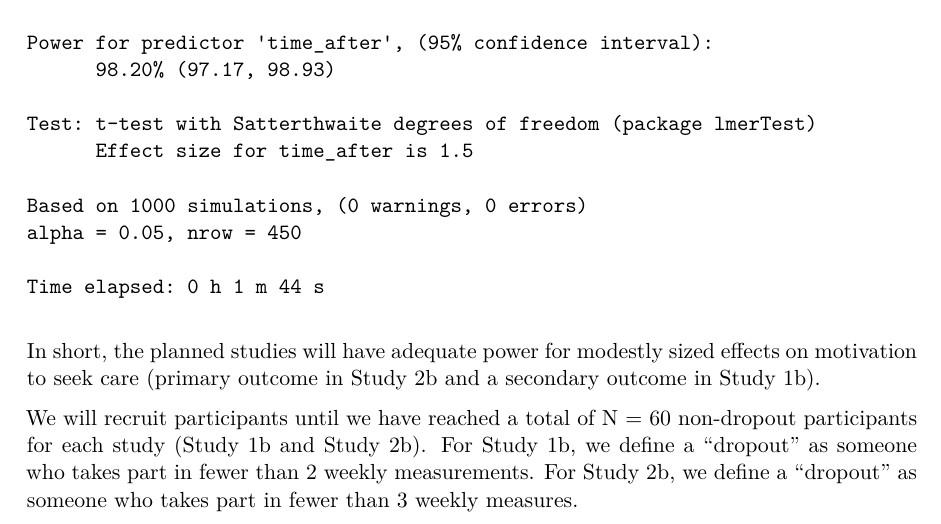
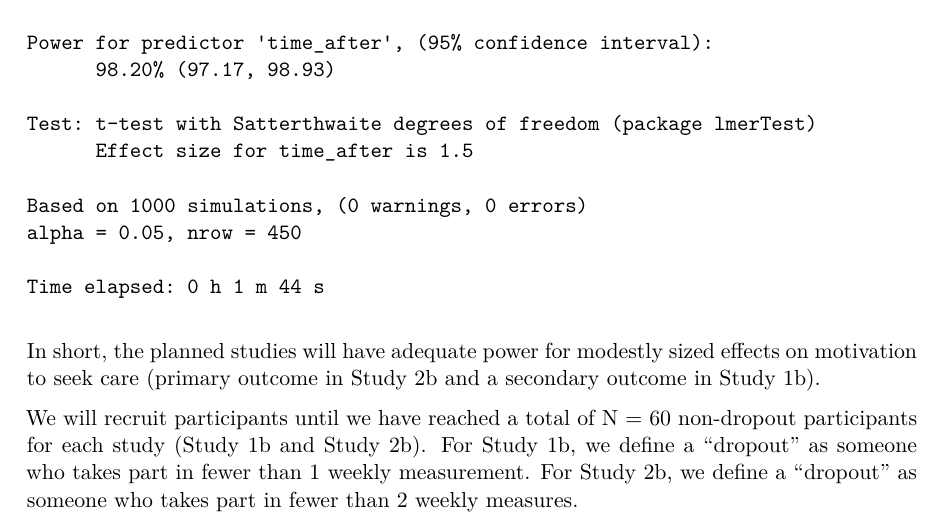
Before and after one commit to RabbitSnore/bridge-rct, a Quarto document (bridge-rct_analysis-plan.qmd): part of page 2 of 7, cut so that both start at the same text. The pictures show the output file bridge-rct_analysis-plan.pdf that the author committed with the source.

Commit message:
Dropout definition correction

```diff
--- a/bridge-rct_analysis-plan.qmd
+++ b/bridge-rct_analysis-plan.qmd
@@ -67,8 +67,8 @@ outcome in Study 1b).
 
 We will recruit participants until we have reached a total of N = 60 non-dropout
 participants for each study (Study 1b and Study 2b). For Study 1b, we define a
-"dropout" as someone who takes part in fewer than 2 weekly measurements. For
-Study 2b, we define a "dropout" as someone who takes part in fewer than 3 weekly
+"dropout" as someone who takes part in fewer than 1 weekly measurement. For
+Study 2b, we define a "dropout" as someone who takes part in fewer than 2 weekly
 measures.
 
 # Study 1b: Bridge
```
Also changed, not shown: bridge-rct_analysis-plan.pdf.
